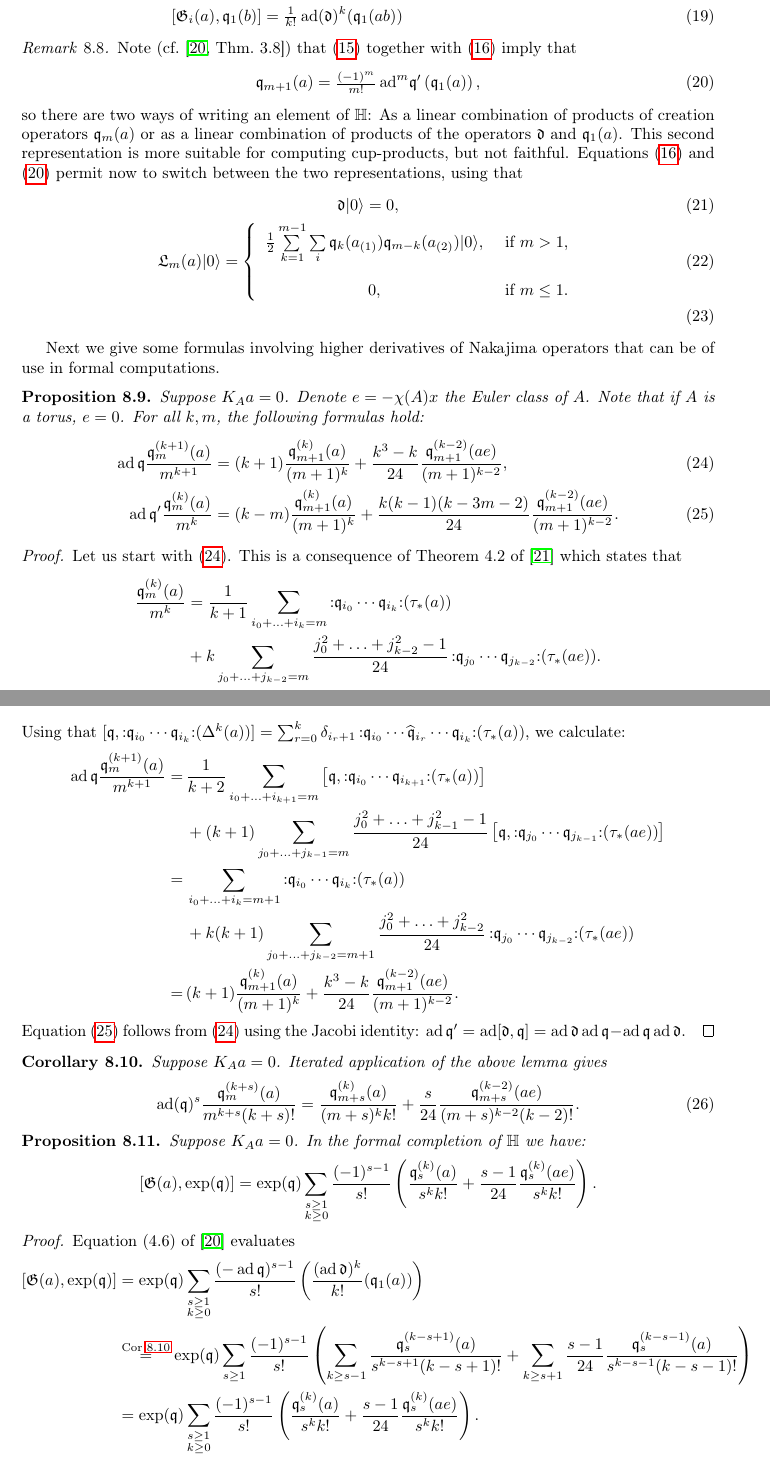
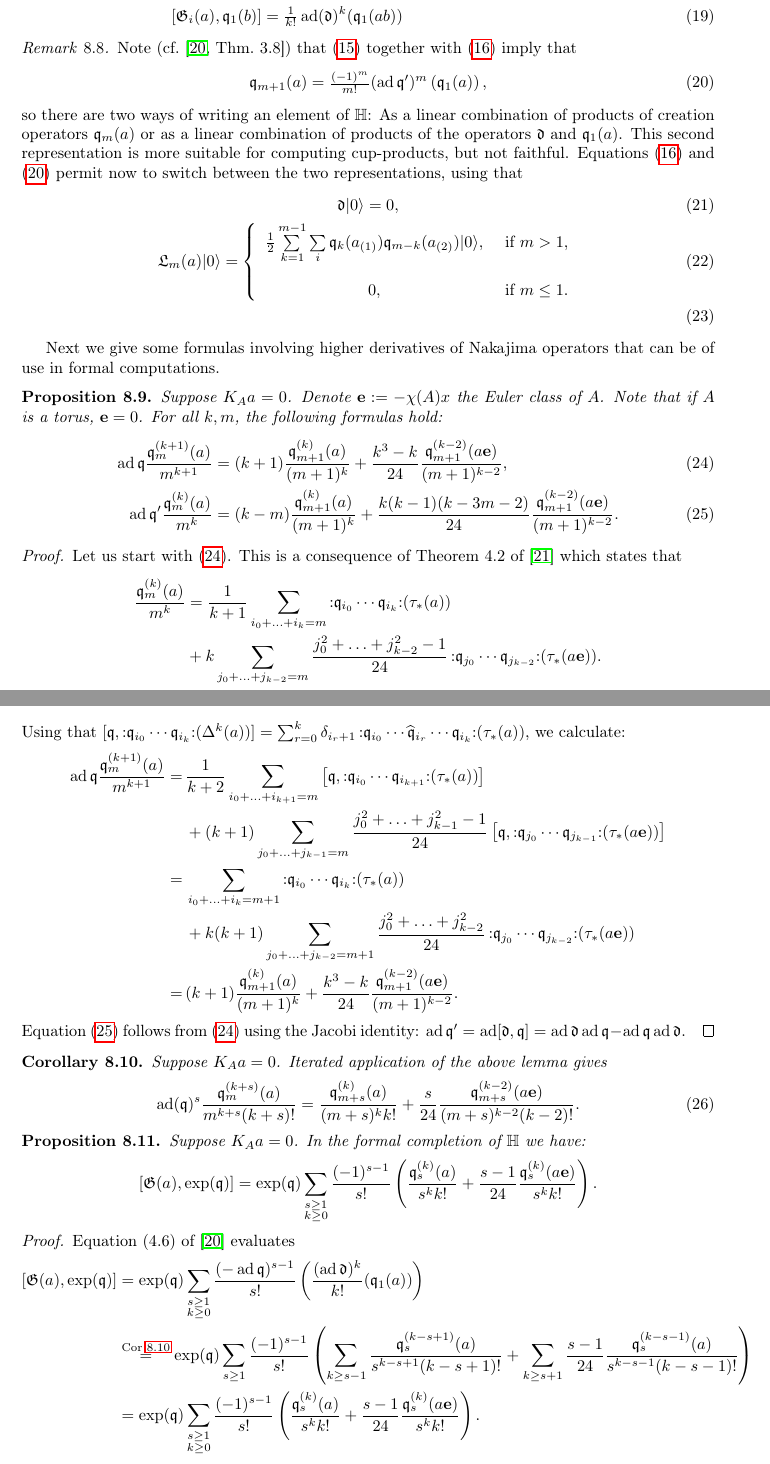
Before and after one commit to NicolasMalebranche/GS_Kummer, a LaTeX paper (Article.tex, which reads Section_Hilbert.tex): two parts of pages 15 and 16 of 39, joined at a grey line, cut so that both start at the same text. Compiled offline with pdfLaTeX.

Commit message:
Changed notation

```diff
--- a/Section_Hilbert.tex
+++ b/Section_Hilbert.tex
@@ -93,7 +93,7 @@ that corresponds to $\tau_{2*}$. The sign convention in \cite{LehnSorger} is suc
 \begin{remark}\label{HRep}
 Note (cf.~\cite[Thm.~3.8]{LehnSorger}) that (\ref{qLcommute}) together with (\ref{DiffNaka}) imply that
 \begin{equation}\label{NakaDel}
-\q_{m+1}(a) = \tfrac{(-1)^m}{m!}\ad^m\!\q'\left(\q_1(a)\right),
+\q_{m+1}(a) = \tfrac{(-1)^m}{m!}(\ad\q')^m\left(\q_1(a)\right),
 \end{equation}
 so there are two ways of writing an element of $\H$: As a linear combination of products of creation operators $\q_m(a)$ or as a linear combination of products of the operators $\mathfrak{d}$ and $\q_1(a)$. This second representation is more suitable for computing cup-products, but not faithful.
 Equations (\ref{DiffNaka}) and (\ref{NakaDel}) permit now to switch between the two representations, using that
@@ -110,14 +110,14 @@ Equations (\ref{DiffNaka}) and (\ref{NakaDel}) permit now to switch between the
 Next we give some formulas involving higher derivatives of Nakajima operators that can be of use in formal computations.
 \begin{proposition}
 Suppose $K_Aa=0$.
-Denote $e=-\chi(A)x$ the Euler class of $A$.
-Note that if $A$ is a torus, $e=0$.
+Denote $\mathbf e:=-\chi(A)x$ the Euler class of $A$.
+Note that if $A$ is a torus, $\mathbf e=0$.
 For all $k,m$, the following formulas hold:
 \begin{align}
 \label{adq}
-\ad \q  \frac{\q_m^{(k+1)}(a)}{m^{k+1}} & = (k+1)  \frac{\q_{m+1}^{(k)}(a)}{(m+1)^{k}} + \frac{k^3-k}{24}\frac{\q_{m+1}^{(k-2)}(ae)}{(m+1)^{k-2}} , \\
+\ad \q  \frac{\q_m^{(k+1)}(a)}{m^{k+1}} & = (k+1)  \frac{\q_{m+1}^{(k)}(a)}{(m+1)^{k}} + \frac{k^3-k}{24}\frac{\q_{m+1}^{(k-2)}(a\mathbf e)}{(m+1)^{k-2}} , \\
 \label{adq'}
-\ad \q' \frac{\q_m^{(k)}(a)}{m^k} & = (k-m) \frac{\q_{m+1}^{(k)}(a)}{(m+1)^k}+ \frac{k(k-1)(k-3m-2)}{24}\frac{\q_{m+1}^{(k-2)}(ae)}{(m+1)^{k-2}} .
+\ad \q' \frac{\q_m^{(k)}(a)}{m^k} & = (k-m) \frac{\q_{m+1}^{(k)}(a)}{(m+1)^k}+ \frac{k(k-1)(k-3m-2)}{24}\frac{\q_{m+1}^{(k-2)}(a\mathbf e)}{(m+1)^{k-2}} .
 \end{align}
 %For all $s,t,k\geq 0$ the following formula holds:
 \end{proposition}
@@ -126,7 +126,7 @@ Let us start with (\ref{adq}). This is a consequence of Theorem 4.2 of \cite{LiQ
 \begin{align*}
 \frac{\q_m^{(k)}(a)}{m^k}
 & = \frac{1}{k+1}\sum_{i_0+\ldots+i_k=m} \nor \q_{i_0}\cdots \q_{i_k} \mal  (\tau_*(a)) \\
-& +  k \sum_{j_0+\ldots+j_{k-2}=m} \frac{j_0^2+\ldots+j_{k-2}^2-1}{24}\nor \q_{j_0}\cdots \q_{j_{k-2}} \mal  (\tau_*(ae)) .
+& +  k \sum_{j_0+\ldots+j_{k-2}=m} \frac{j_0^2+\ldots+j_{k-2}^2-1}{24}\nor \q_{j_0}\cdots \q_{j_{k-2}} \mal  (\tau_*(a\mathbf e)) .
 \end{align*}
 Using that
 $[\q,\nor \q_{i_0}\cdots \q_{i_k} \mal  (\Delta^k(a)) ] = \sum_{r=0}^k \delta_{i_r+1} \nor\q_{i_0}\cdots \widehat{\q}_{i_r} \cdots \q_{i_k} \mal (\tau_*(a))$,
@@ -134,10 +134,10 @@ we calculate:
 \begin{align*}
 \ad\q \frac{\q_m^{(k+1)}(a)}{m^{k+1}}
   =\, &\frac{1}{k+2}\sum_{i_0+\ldots+i_{k+1}=m} \left[\q,\nor \q_{i_0}\cdots \q_{i_{k+1}} \mal (\tau_*(a))\right] \\
- & + (k+1) \sum_{j_0+\ldots+j_{k-1}=m} \frac{j_0^2+\ldots+j_{k-1}^2-1}{24}\left[\q,\nor \q_{j_0}\cdots \q_{j_{k-1}} \mal (\tau_*(ae)) \right]\\
+ & + (k+1) \sum_{j_0+\ldots+j_{k-1}=m} \frac{j_0^2+\ldots+j_{k-1}^2-1}{24}\left[\q,\nor \q_{j_0}\cdots \q_{j_{k-1}} \mal (\tau_*(a\mathbf e)) \right]\\
   =\, & \sum_{i_0+\ldots+i_{k}=m+1} \nor \q_{i_0}\cdots \q_{i_{k}} \mal  (\tau_*(a)) \\
- & + k(k+1) \sum_{j_0+\ldots+j_{k-2}=m+1} \frac{j_0^2+\ldots+j_{k-2}^2}{24}\nor \q_{j_0}\cdots \q_{j_{k-2}} \mal (\tau_*(ae)) \\
-  =\, & (k+1)  \frac{\q_{m+1}^{(k)}(a)}{(m+1)^{k}} + \frac{k^3-k}{24}\frac{\q_{m+1}^{(k-2)}(ae)}{(m+1)^{k-2}}.
+ & + k(k+1) \sum_{j_0+\ldots+j_{k-2}=m+1} \frac{j_0^2+\ldots+j_{k-2}^2}{24}\nor \q_{j_0}\cdots \q_{j_{k-2}} \mal (\tau_*(a\mathbf e)) \\
+  =\, & (k+1)  \frac{\q_{m+1}^{(k)}(a)}{(m+1)^{k}} + \frac{k^3-k}{24}\frac{\q_{m+1}^{(k-2)}(a\mathbf e)}{(m+1)^{k-2}}.
 \end{align*}
 Equation (\ref{adq'}) follows from (\ref{adq}) using the Jacobi identity: $\ad \q' = \ad [\mathfrak d,\q] = \ad \mathfrak d  \ad \q - \ad \q\ad \mathfrak d  $.
 \end{proof}
@@ -145,7 +145,7 @@ Equation (\ref{adq'}) follows from (\ref{adq}) using the Jacobi identity: $\ad \
 Suppose $K_Aa=0$.
 Iterated application of the above lemma gives
  \begin{equation}
- \ad(\q)^s \frac{\q_{m}^{(k+s)}(a)}{m^{k+s}(k+s)!} =\frac{\q_{m+s}^{(k)}(a)}{(m+s)^kk!} + \frac{s}{24}\frac{\q_{m+s}^{(k-2)}(ae)}{(m+s)^{k-2}(k-2)!}.
+ \ad(\q)^s \frac{\q_{m}^{(k+s)}(a)}{m^{k+s}(k+s)!} =\frac{\q_{m+s}^{(k)}(a)}{(m+s)^kk!} + \frac{s}{24}\frac{\q_{m+s}^{(k-2)}(a\mathbf e)}{(m+s)^{k-2}(k-2)!}.
 \end{equation}
 \end{corollary}
 
@@ -155,7 +155,7 @@ Suppose $K_Aa=0$.
 In the formal completion of $\H$ we have:
 $$
 \left[ \G(a),\exp(\q)\right] =
-\exp(\q) \sum_{\substack{s\geq 1\\k\geq 0}}\frac{(-1)^{s-1}}{s!}\left(\frac{\q_s^{(k)}(a)}{s^{k}k!} + \frac{s-1}{24}\frac{\q_s^{(k)}(ae)}{s^{k}k!}\right).
+\exp(\q) \sum_{\substack{s\geq 1\\k\geq 0}}\frac{(-1)^{s-1}}{s!}\left(\frac{\q_s^{(k)}(a)}{s^{k}k!} + \frac{s-1}{24}\frac{\q_s^{(k)}(a\mathbf e)}{s^{k}k!}\right).
 $$
 %More explicitely, we have for the class $\G_r(a)1$:
 %$$
```
Also changed, not shown: Section_Hilbert.tex (2 more changed lines).
